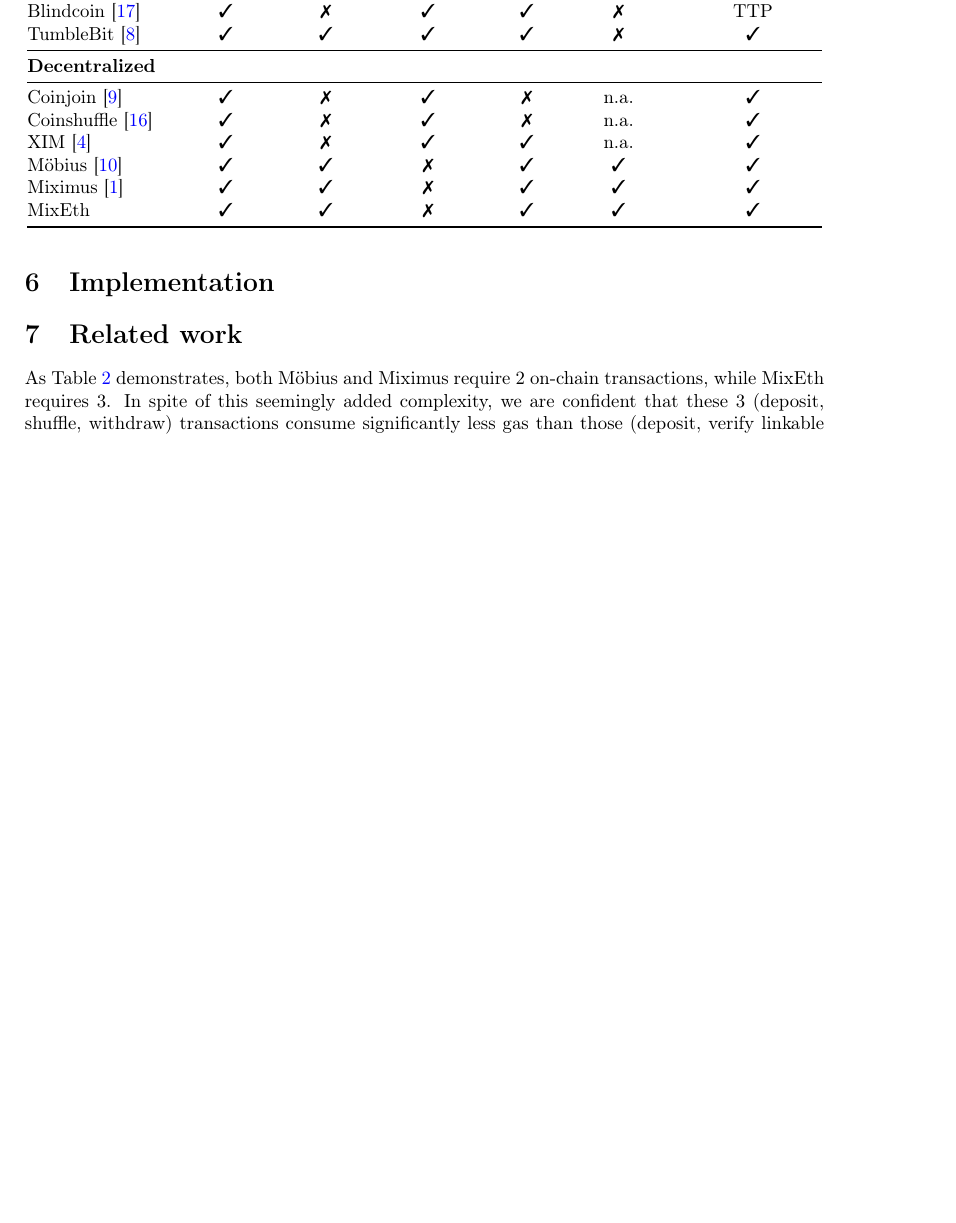
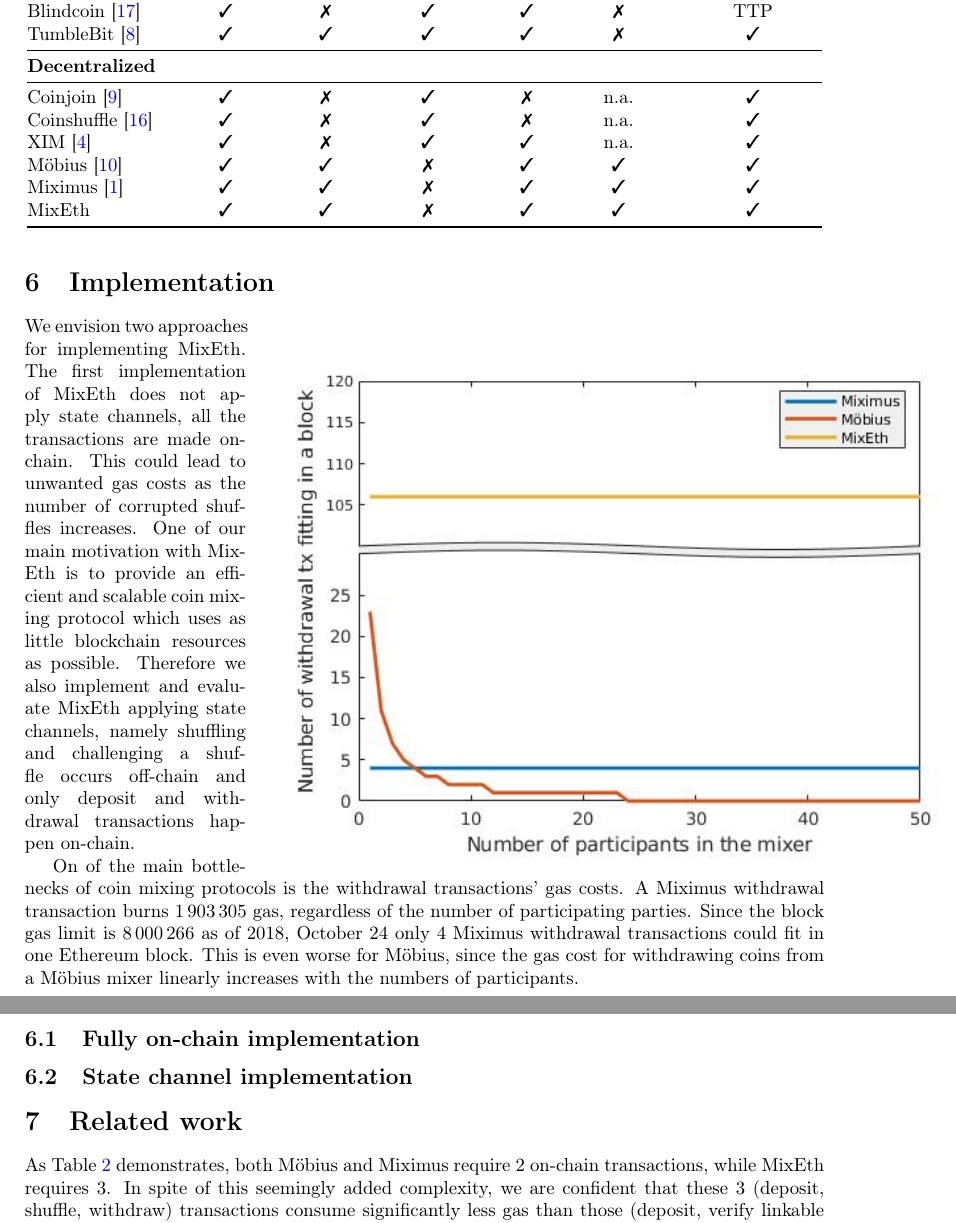
Before and after one commit to seresistvanandras/MixEth, a LaTeX paper (article/main.tex): part of page 7 of 9 before the commit and two parts of pages 7 and 8 of 9 after it, the two joined at a grey line, cut so that both start at the same text, the shorter picture padded with empty space. Compiled offline with pdfLaTeX.

Commit message:
Implementation section of article updated

```diff
--- a/article/main.tex
+++ b/article/main.tex
@@ -14,7 +14,9 @@
 \pgfplotsset{compat=1.12}
 \usepackage[group-separator={,}]{siunitx}
 \usepackage{amsmath}
+\usepackage{wrapfig}
 \usepackage{amsthm}
+\usepackage{graphicx}
 \usepackage{algorithm}
 \usepackage[noend]{algpseudocode}
 \usepackage{breqn}
@@ -24,7 +26,6 @@
 \usepackage{pifont}% http://ctan.org/pkg/pifont
 \newcommand{\cmark}{\ding{51}}%
 \newcommand{\xmark}{\ding{55}}%
-\usepackage{wrapfig}
 \usepackage{eufrak}
 \usepackage{caption}
 \usepackage{subcaption}
@@ -349,6 +350,20 @@ If an adversary is able to steal funds from other users than it would imply that
 \end{table}
 
 \section{Implementation}
+
+\begin{wrapfigure}{r}{0.7\textwidth}
+	\centering
+	\includegraphics[scale=0.7]{./withdrawalComplexity.jpg}
+\end{wrapfigure}
+
+We envision two approaches for implementing MixEth. The first implementation of MixEth does not apply state channels, all the transactions are made on-chain. This could lead to unwanted gas costs as the number of corrupted shuffles increases. One of our main motivation with MixEth is to provide an efficient and scalable coin mixing protocol which uses as little blockchain resources as possible. Therefore we also implement and evaluate MixEth applying state channels, namely shuffling and challenging a shuffle occurs off-chain and only deposit and withdrawal transactions happen on-chain.
+
+On of the main bottlenecks of coin mixing protocols is the withdrawal transactions' gas costs. A Miximus withdrawal transaction burns $1\,903\,305$ gas, regardless of the number of participating parties. Since the block gas limit is $8\,000\,266$ as of 2018, October 24 only 4 Miximus withdrawal transactions could fit in one Ethereum block. This is even worse for Möbius, since the gas cost for withdrawing coins from a Möbius mixer linearly increases with the numbers of participants.
+
+\subsection{Fully on-chain implementation}
+
+\subsection{State channel implementation}
+
 \section{Related work}
 As Table \ref{table:communicationcomplexity} demonstrates, both Möbius and Miximus require $2$ on-chain transactions, while MixEth requires $3$. In spite of this seemingly added complexity, we are confident that these 3 (deposit, shuffle, withdraw) transactions consume significantly less gas than those (deposit, verify linkable ring signature/zkSNARK) of Möbius and Miximus.
 \begin{table}[H]
```
Also changed, not shown: article/main.pdf, article/withdrawalComplexity.jpg (added), 6 other files.
